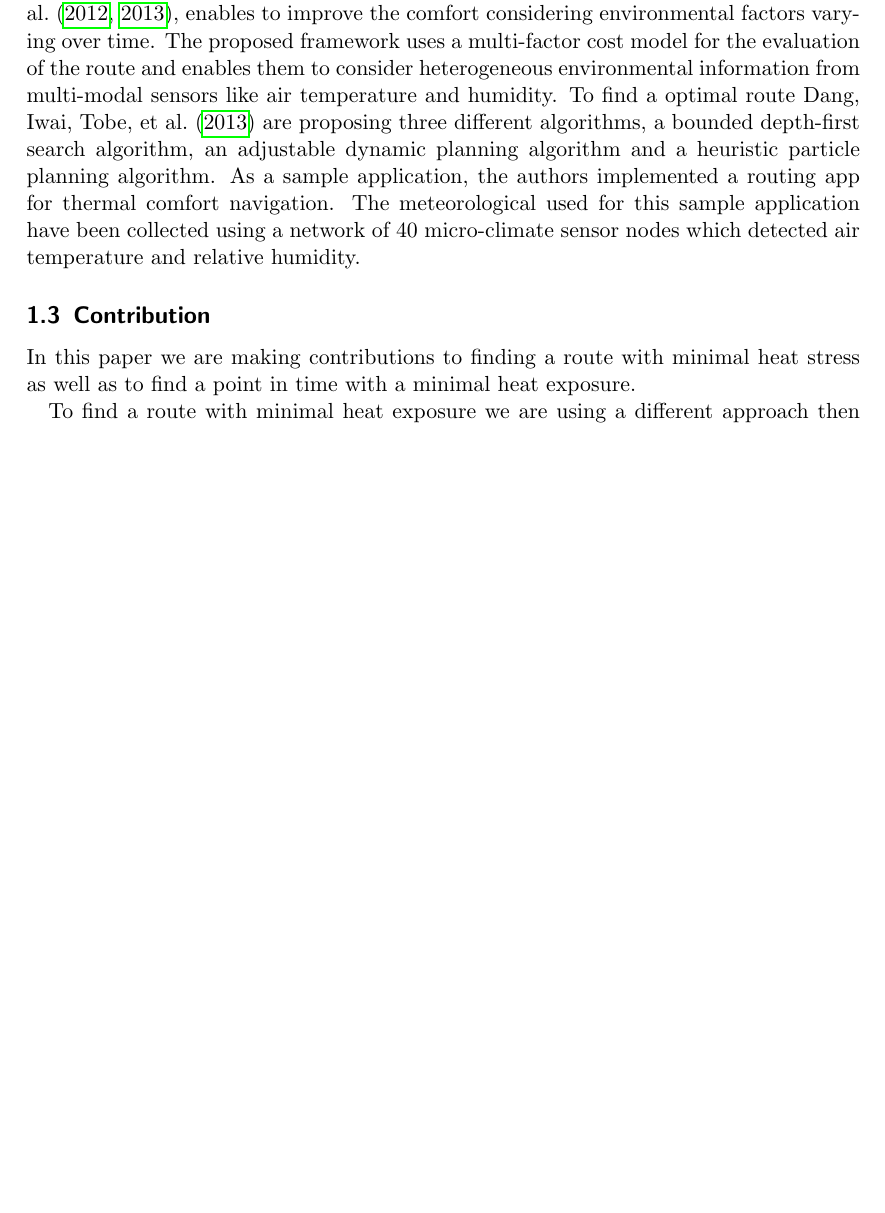
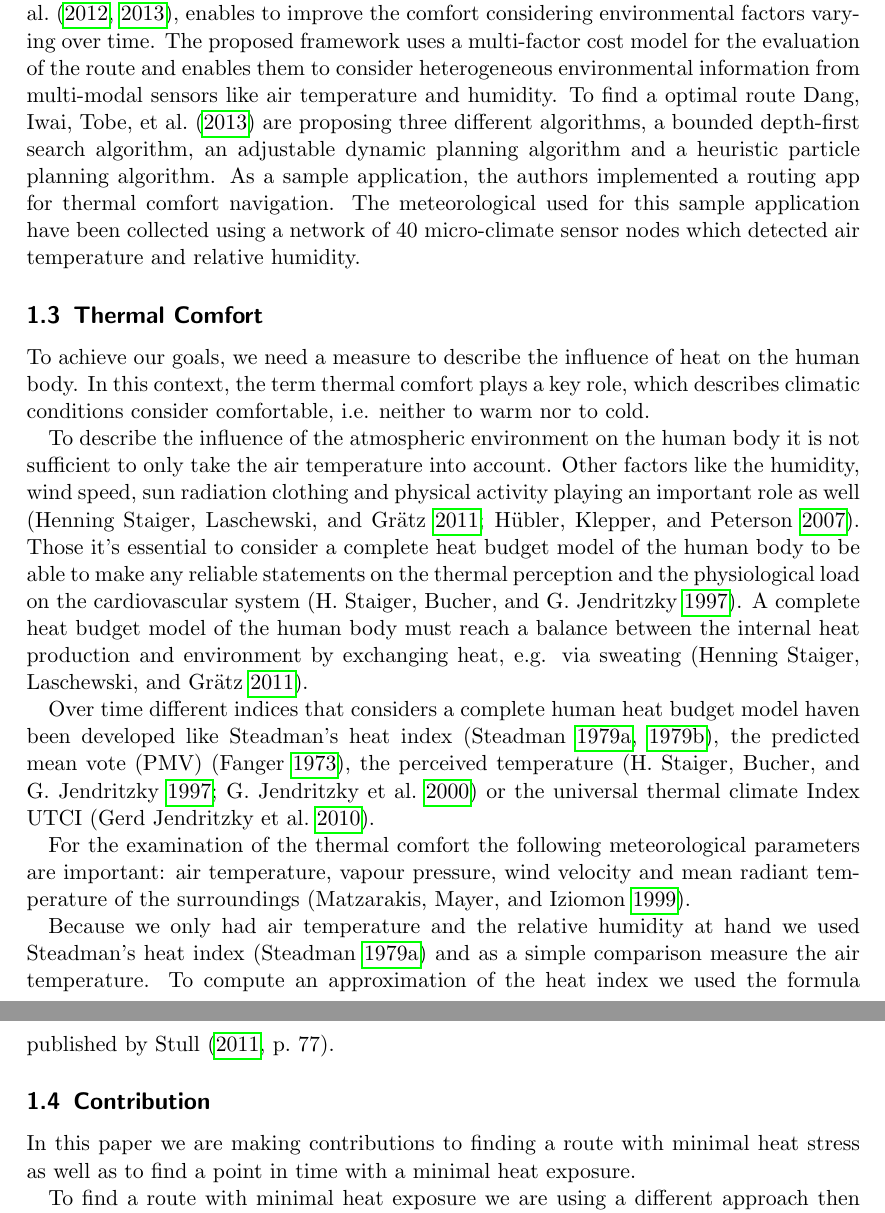
Before and after one commit to joachimrussig/GI_Forum_2017_Paper, a LaTeX paper (paper.tex, which reads introduction.tex): part of page 3 of 5 before the commit and two parts of pages 3 and 4 of 7 after it, the two joined at a grey line, cut so that both start at the same text, the shorter picture padded with empty space. Compiled offline with pdfLaTeX.

Commit message:
Merged thermal comfort section into the introduction (see #4)

```diff
--- a/introduction.tex
+++ b/introduction.tex
@@ -34,6 +34,20 @@ Several research projects have considered environmental factors for pedestrian r
 The NaviComf framework for pedestrian routing proposed by \citeauthor{Dang2012} (\citeyear{Dang2012}, \citeyear{Dang2013}), enables to improve the comfort considering environmental factors varying over time. The proposed framework uses a multi-factor cost model for the evaluation of the route and enables them to consider heterogeneous environmental information from multi-modal
  sensors like air temperature and humidity. To find a optimal route \textcite{Dang2013} are proposing three different algorithms,  a bounded depth-first search algorithm, an adjustable dynamic planning algorithm and a heuristic particle planning algorithm. As a sample application, the authors implemented a routing app for thermal comfort navigation. The meteorological used for this sample application have been collected using a network of 40 micro-climate sensor nodes which detected air temperature and relative humidity.
 
+\subsection{Thermal Comfort}
+
+To achieve our goals, we need a measure to describe the influence of heat on the human body.  In this context, the term thermal comfort plays a key role, which describes climatic conditions consider comfortable, i.e. neither to warm nor to cold.
+
+To describe the influence of the atmospheric environment on the human body it is not sufficient to only take the air temperature into account. Other factors like the humidity, wind speed, sun radiation clothing and physical activity playing an important role as well \parencite{Staiger2011,Huebler2007}.  Those it's essential to consider a complete heat budget model of the human body to be able to make any reliable statements on the thermal perception and the physiological load on the cardiovascular system \parencite{Staiger1997}. A complete heat budget model of the human body must reach a balance between the internal heat production and environment by exchanging heat, e.g. via sweating \parencite{Staiger2011}.
+
+Over time different indices that considers a complete human heat budget model haven been developed like \citeauthor{Steadman1979}'s heat index  (\citeauthor{Steadman1979} \citeyear*{Steadman1979}, \citeyear*{Steadman1979a}), the predicted mean vote (PMV) \parencite{Fanger1973}, the perceived temperature \parencite{Staiger1997,Jendritzky2000} or the universal thermal climate Index UTCI \parencite{Jendritzky2010}.
+
+For the examination of the thermal comfort the following meteorological parameters are important: air temperature, vapour pressure,
+wind velocity and mean radiant temperature of the surroundings \parencite{Matzarakis1999}.
+
+Because we only had air temperature and the relative humidity at hand we used \citeauthor{Steadman1979}'s heat index \parencite{Steadman1979} and as a simple comparison measure the air temperature. To compute an approximation of the heat index we used the formula published by \textcite[77]{Stull2011}.
+
+
 \subsection{Contribution}
 
 In this paper we are making contributions to finding a route with minimal heat stress as well as to find a point in time with a minimal heat exposure.
```
Also changed, not shown: paper.tex (+0 -2 lines), paper.pdf.
